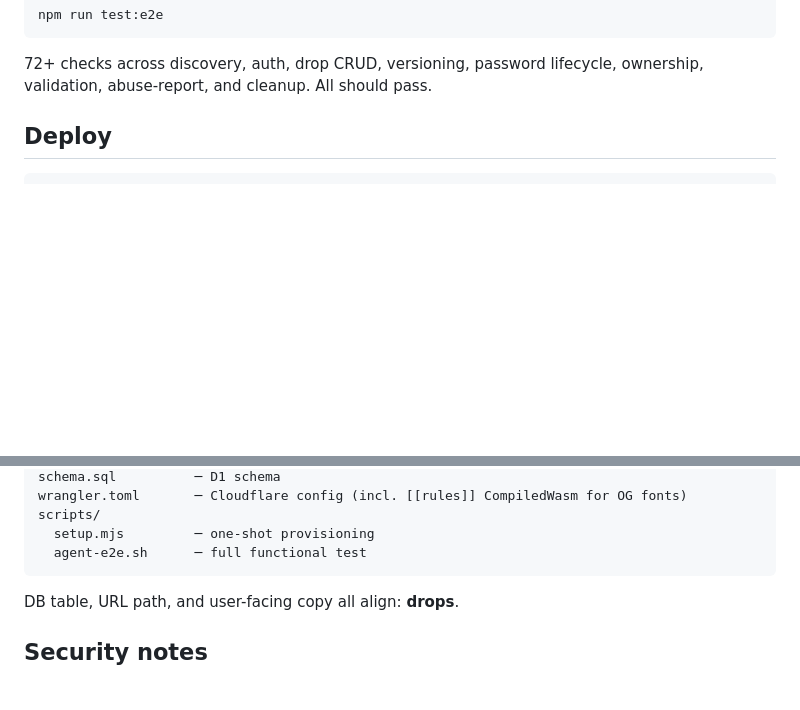
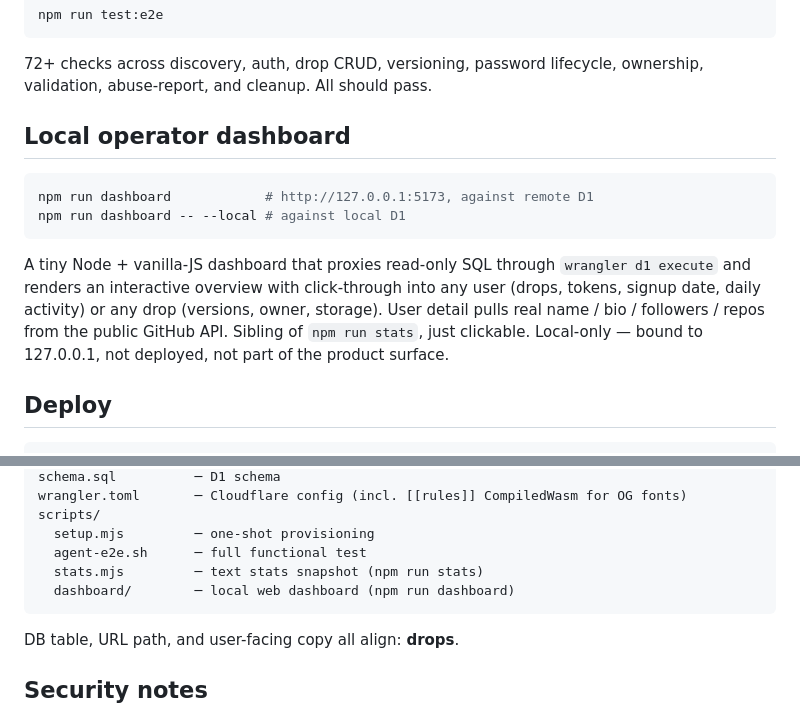
Before and after one commit to utsengar/htmlbin, a Markdown page: README.md, 2 parts joined by grey strips. Drawn GitHub-style; blank space fills up the shorter version.

````diff
--- a/README.md
+++ b/README.md
@@ -48,6 +48,21 @@ npm run test:e2e
 72+ checks across discovery, auth, drop CRUD, versioning, password
 lifecycle, ownership, validation, abuse-report, and cleanup. All should
 pass.
+
+## Local operator dashboard
+
+```bash
+npm run dashboard            # http://127.0.0.1:5173, against remote D1
+npm run dashboard -- --local # against local D1
+```
+
+A tiny Node + vanilla-JS dashboard that proxies read-only SQL through
+`wrangler d1 execute` and renders an interactive overview with
+click-through into any user (drops, tokens, signup date, daily activity)
+or any drop (versions, owner, storage). User detail pulls real name /
+bio / followers / repos from the public GitHub API. Sibling of
+`npm run stats`, just clickable. Local-only — bound to 127.0.0.1, not
+deployed, not part of the product surface.
 
 ## Deploy
 
@@ -198,6 +213,8 @@ wrangler.toml       ─ Cloudflare config (incl. [[rules]] CompiledWasm for OG f
 scripts/
   setup.mjs         ─ one-shot provisioning
   agent-e2e.sh      ─ full functional test
+  stats.mjs         ─ text stats snapshot (npm run stats)
+  dashboard/        ─ local web dashboard (npm run dashboard)
 ```
 
 DB table, URL path, and user-facing copy all align: **drops**.
````
Also changed, not shown: AGENTS.md (+9 -0 lines), CLAUDE.md (+50 -0 lines).
